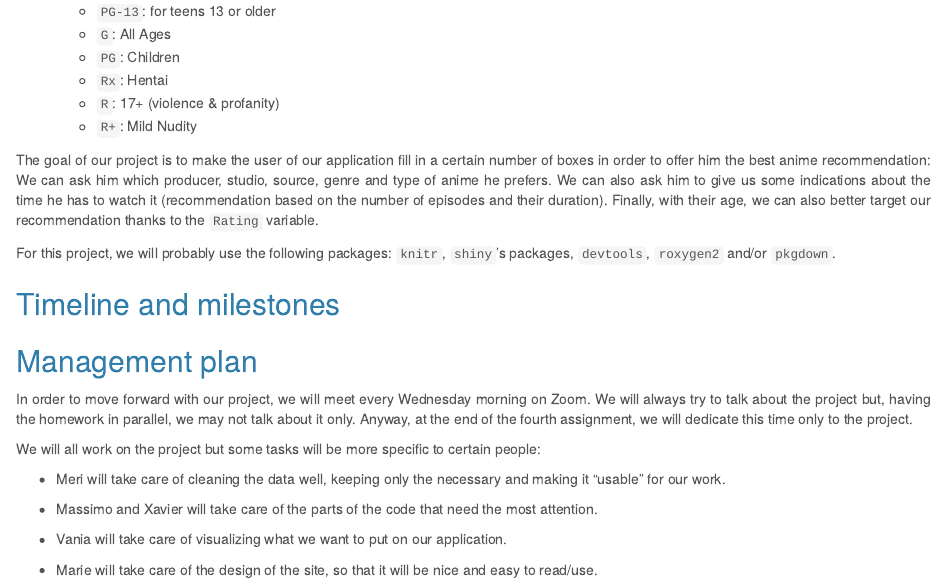
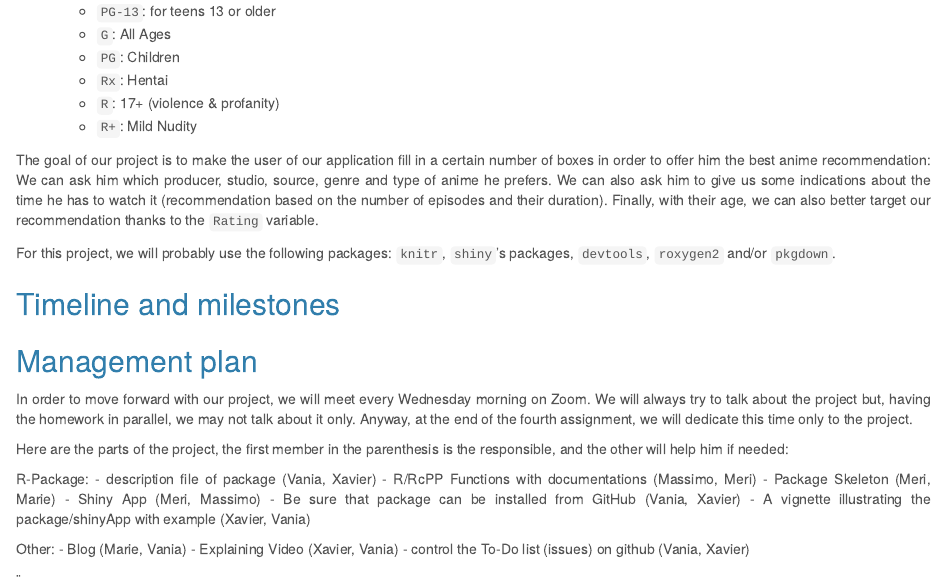
Before and after one commit to ptds2021/project--G5, an R Markdown document (Project Proposal.Rmd): the page in a window 1100 px wide, from 840 px down. Rendered offline with R 4.5, knitr and Pandoc, with nearby package versions.

Commit message:
plan_repartition
my ideas, but maybe not equitable

```diff
--- a/Project Proposal.Rmd
+++ b/Project Proposal.Rmd
@@ -108,12 +108,19 @@ In order to move forward with our project, we will meet every Wednesday morning
 We will always try to talk about the project but, having the homework in parallel, we may not talk about it only.
 Anyway, at the end of the fourth assignment, we will dedicate this time only to the project.
 
-We will all work on the project but some tasks will be more specific to certain people:
+Here are the parts of the project, the first member in the parenthesis is the responsible, and the other will help him if needed:
 
-- Meri will take care of cleaning the data well, keeping only the necessary and making it "usable" for our work.
+  R-Package:
+      - description file of package (Vania, Xavier)
+      - R/RcPP Functions with documentations (Massimo, Meri)
+      - Package Skeleton (Meri, Marie)
+      - Shiny App (Meri, Massimo)
+      - Be sure that package can be installed from GitHub (Vania, Xavier)
+      - A vignette illustrating the package/shinyApp with example (Xavier, Vania)
 
-- Massimo and Xavier will take care of the parts of the code that need the most attention.
+  Other:
+      - Blog (Marie, Vania)
+      - Explaining Video (Xavier, Vania)
+      - control the To-Do list (issues) on github (Vania, Xavier)
 
-- Vania will take care of visualizing what we want to put on our application.
-
-- Marie will take care of the design of the site, so that it will be nice and easy to read/use.
+¨
```
